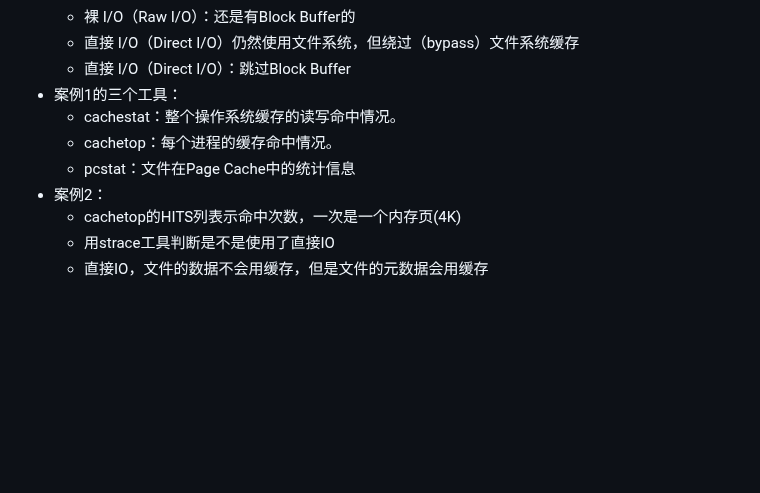
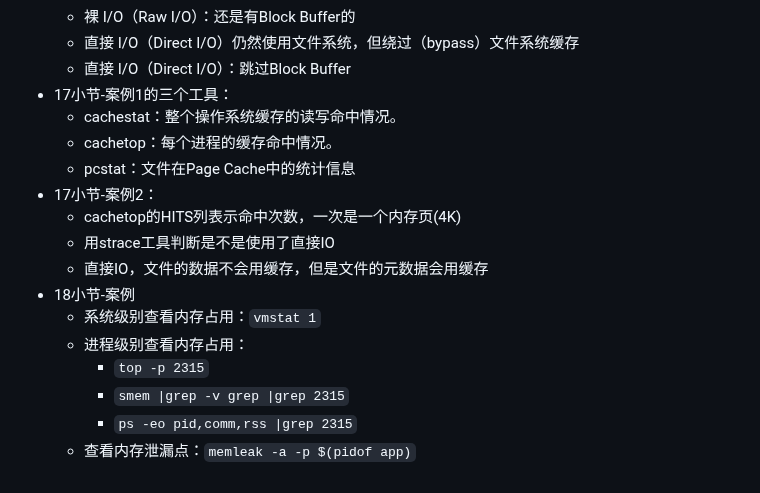
Before and after one commit to xing393939/linux-study, a Markdown page: docs/linux-combat.md, the part around the change. GitHub-like rendering; blank space fills up the shorter version.

Commit message:
core struct

```diff
--- a/docs/linux-combat.md
+++ b/docs/linux-combat.md
@@ -146,11 +146,18 @@ pidstat -w -t 1
   * 裸 I/O（Raw I/O）：还是有Block Buffer的
   * 直接 I/O（Direct I/O）仍然使用文件系统，但绕过（bypass）文件系统缓存
   * 直接 I/O（Direct I/O）：跳过Block Buffer
-* 案例1的三个工具：
+* 17小节-案例1的三个工具：
   * cachestat：整个操作系统缓存的读写命中情况。
   * cachetop：每个进程的缓存命中情况。
   * pcstat：文件在Page Cache中的统计信息
-* 案例2：
+* 17小节-案例2：
   * cachetop的HITS列表示命中次数，一次是一个内存页(4K)
   * 用strace工具判断是不是使用了直接IO
   * 直接IO，文件的数据不会用缓存，但是文件的元数据会用缓存
+* 18小节-案例
+  * 系统级别查看内存占用：`vmstat 1`
+  * 进程级别查看内存占用：
+    * `top -p 2315`
+    * `smem |grep -v grep |grep 2315`
+    * `ps -eo pid,comm,rss |grep 2315`
+  * 查看内存泄漏点：`memleak -a -p $(pidof app)`
```
